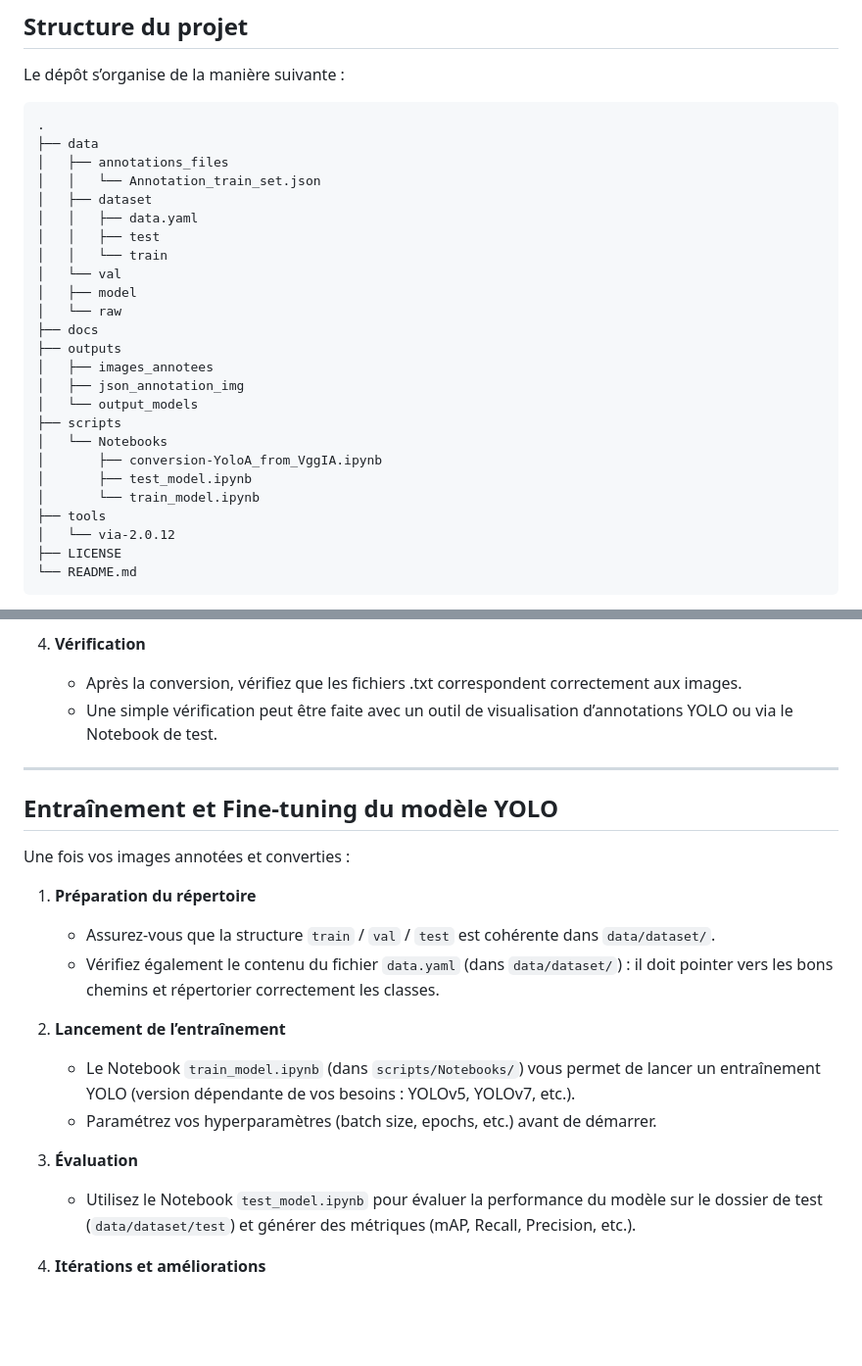
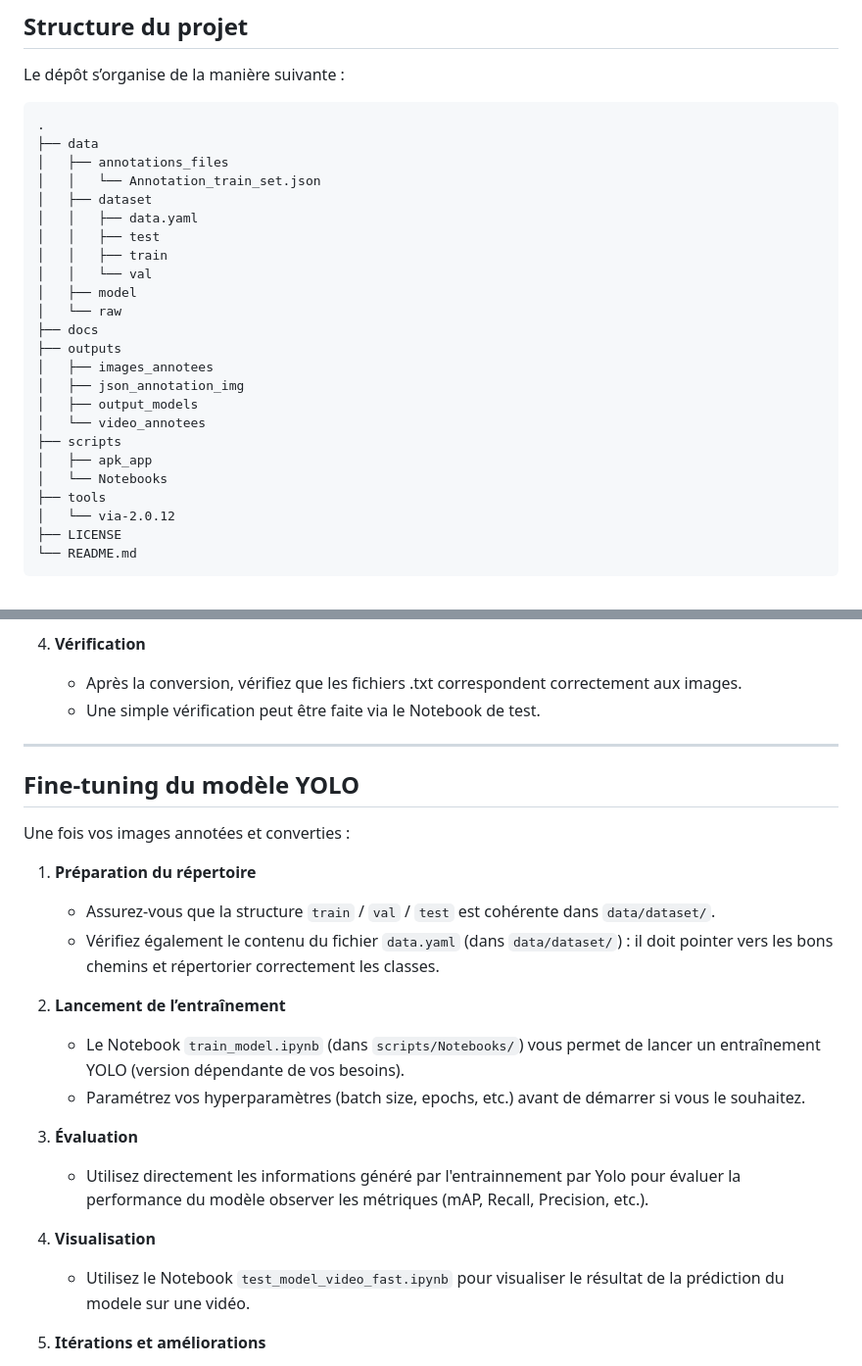
Before and after one commit to Dim2960/BrickSearch, a Markdown page: README.md, 2 parts joined by grey strips. Shown at 98% size. Rendered like a GitHub page; blank space fills up the shorter version.

```diff
--- a/README.md
+++ b/README.md
@@ -31,20 +31,19 @@ Le dépôt s’organise de la manière suivante :
 │   ├── dataset
 │   │   ├── data.yaml
 │   │   ├── test
-│   │   └── train
-│   └── val
+│   │   ├── train
+│   │   └── val
 │   ├── model
 │   └── raw
 ├── docs
 ├── outputs
 │   ├── images_annotees
 │   ├── json_annotation_img
-│   └── output_models
+│   ├── output_models
+│   └── video_annotees
 ├── scripts
+│   ├── apk_app
 │   └── Notebooks
-│       ├── conversion-YoloA_from_VggIA.ipynb
-│       ├── test_model.ipynb
-│       └── train_model.ipynb
 ├── tools
 │   └── via-2.0.12
 ├── LICENSE
@@ -120,11 +120,11 @@ YOLO exige un format d’annotation différent du JSON produit par VIA. Afin de
 
 4. **Vérification**
    - Après la conversion, vérifiez que les fichiers .txt correspondent correctement aux images.
-   - Une simple vérification peut être faite avec un outil de visualisation d’annotations YOLO ou via le Notebook de test.
+   - Une simple vérification peut être faite via le Notebook de test.
 
 ---
 
-## Entraînement et Fine-tuning du modèle YOLO
+## Fine-tuning du modèle YOLO
 
 Une fois vos images annotées et converties :
 
@@ -133,11 +133,14 @@ Une fois vos images annotées et converties :
    - Vérifiez également le contenu du fichier `data.yaml` (dans `data/dataset/`) : il doit pointer vers les bons chemins et répertorier correctement les classes.
 
 2. **Lancement de l’entraînement**
-   - Le Notebook `train_model.ipynb` (dans `scripts/Notebooks/`) vous permet de lancer un entraînement YOLO (version dépendante de vos besoins : YOLOv5, YOLOv7, etc.).
-   - Paramétrez vos hyperparamètres (batch size, epochs, etc.) avant de démarrer.
+   - Le Notebook `train_model.ipynb` (dans `scripts/Notebooks/`) vous permet de lancer un entraînement YOLO (version dépendante de vos besoins).
+   - Paramétrez vos hyperparamètres (batch size, epochs, etc.) avant de démarrer si vous le souhaitez.
 
 3. **Évaluation**
-   - Utilisez le Notebook `test_model.ipynb` pour évaluer la performance du modèle sur le dossier de test (`data/dataset/test`) et générer des métriques (mAP, Recall, Precision, etc.).
+   - Utilisez directement les informations généré par l'entrainnement par Yolo pour évaluer la performance du modèle observer les métriques (mAP, Recall, Precision, etc.).
+
+3. **Visualisation**
+   - Utilisez le Notebook `test_model_video_fast.ipynb` pour visualiser le résultat de la prédiction du modele sur une vidéo.
 
 4. **Itérations et améliorations**
    - Si les résultats ne sont pas satisfaisants, retournez à l’étape d’annotation ou ajustez votre data augmentation / hyperparamètres.
```
Also changed, not shown: other parts of README.md (+10 -9 lines).
